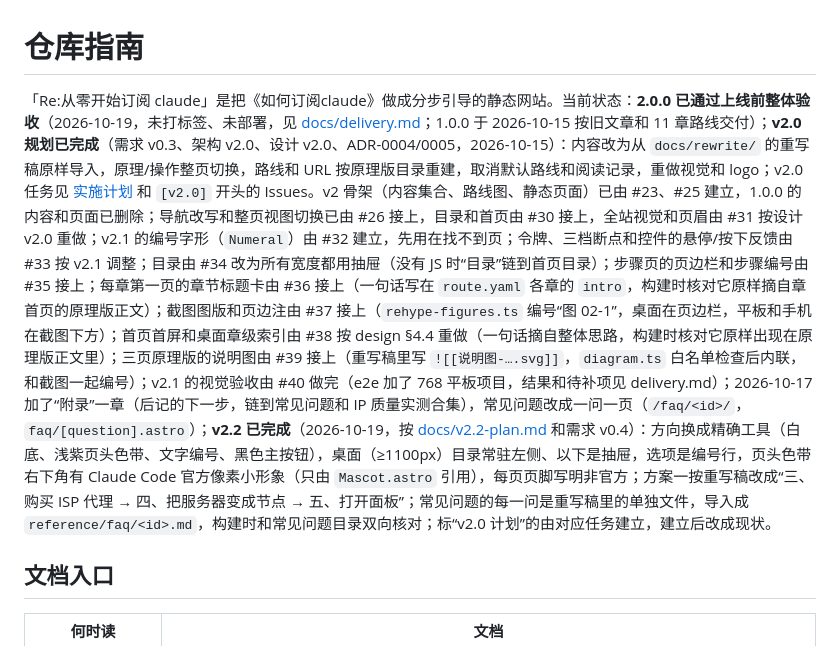
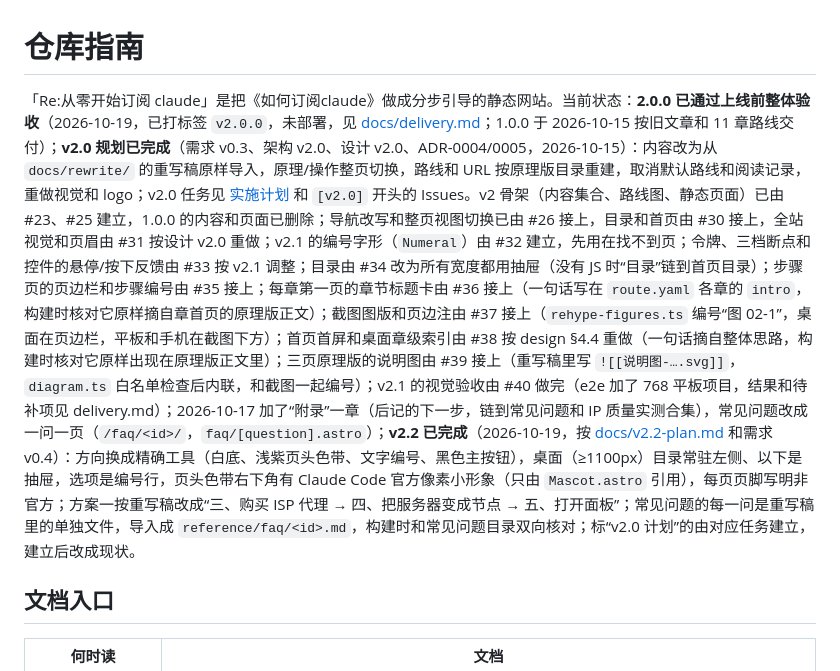
Before and after one commit to Finderlzy/rezero-subscribe-claude, a Markdown page: AGENTS.md, the part around the change. Rendered like a GitHub page.

Commit message:
交付记录写明 v2.0.0 标签
Co-Authored-By: Claude Opus 5.5 <noreply@anthropic.com>

```diff
--- a/AGENTS.md
+++ b/AGENTS.md
@@ -1,6 +1,6 @@
 # 仓库指南
 
-「Re:从零开始订阅 claude」是把《如何订阅claude》做成分步引导的静态网站。当前状态：**2.0.0 已通过上线前整体验收**（2026-10-19，未打标签、未部署，见 [docs/delivery.md](docs/delivery.md)；1.0.0 于 2026-10-15 按旧文章和 11 章路线交付）；**v2.0 规划已完成**（需求 v0.3、架构 v2.0、设计 v2.0、ADR-0004/0005，2026-10-15）：内容改为从 `docs/rewrite/` 的重写稿原样导入，原理/操作整页切换，路线和 URL 按原理版目录重建，取消默认路线和阅读记录，重做视觉和 logo；v2.0 任务见 [实施计划](docs/implementation-plan.md) 和 `[v2.0]` 开头的 Issues。v2 骨架（内容集合、路线图、静态页面）已由 #23、#25 建立，1.0.0 的内容和页面已删除；导航改写和整页视图切换已由 #26 接上，目录和首页由 #30 接上，全站视觉和页眉由 #31 按设计 v2.0 重做；v2.1 的编号字形（`Numeral`）由 #32 建立，先用在找不到页；令牌、三档断点和控件的悬停/按下反馈由 #33 按 v2.1 调整；目录由 #34 改为所有宽度都用抽屉（没有 JS 时“目录”链到首页目录）；步骤页的页边栏和步骤编号由 #35 接上；每章第一页的章节标题卡由 #36 接上（一句话写在 `route.yaml` 各章的 `intro`，构建时核对它原样摘自章首页的原理版正文）；截图图版和页边注由 #37 接上（`rehype-figures.ts` 编号“图 02-1”，桌面在页边栏，平板和手机在截图下方）；首页首屏和桌面章级索引由 #38 按 design §4.4 重做（一句话摘自整体思路，构建时核对它原样出现在原理版正文里）；三页原理版的说明图由 #39 接上（重写稿里写 `![[说明图-….svg]]`，`diagram.ts` 白名单检查后内联，和截图一起编号）；v2.1 的视觉验收由 #40 做完（e2e 加了 768 平板项目，结果和待补项见 delivery.md）；2026-10-17 加了“附录”一章（后记的下一步，链到常见问题和 IP 质量实测合集），常见问题改成一问一页（`/faq/<id>/`，`faq/[question].astro`）；**v2.2 已完成**（2026-10-19，按 [docs/v2.2-plan.md](docs/v2.2-plan.md) 和需求 v0.4）：方向换成精确工具（白底、浅紫页头色带、文字编号、黑色主按钮），桌面（≥1100px）目录常驻左侧、以下是抽屉，选项是编号行，页头色带右下角有 Claude Code 官方像素小形象（只由 `Mascot.astro` 引用），每页页脚写明非官方；方案一按重写稿改成“三、购买 ISP 代理 → 四、把服务器变成节点 → 五、打开面板”；常见问题的每一问是重写稿里的单独文件，导入成 `reference/faq/<id>.md`，构建时和常见问题目录双向核对；标“v2.0 计划”的由对应任务建立，建立后改成现状。
+「Re:从零开始订阅 claude」是把《如何订阅claude》做成分步引导的静态网站。当前状态：**2.0.0 已通过上线前整体验收**（2026-10-19，已打标签 `v2.0.0`，未部署，见 [docs/delivery.md](docs/delivery.md)；1.0.0 于 2026-10-15 按旧文章和 11 章路线交付）；**v2.0 规划已完成**（需求 v0.3、架构 v2.0、设计 v2.0、ADR-0004/0005，2026-10-15）：内容改为从 `docs/rewrite/` 的重写稿原样导入，原理/操作整页切换，路线和 URL 按原理版目录重建，取消默认路线和阅读记录，重做视觉和 logo；v2.0 任务见 [实施计划](docs/implementation-plan.md) 和 `[v2.0]` 开头的 Issues。v2 骨架（内容集合、路线图、静态页面）已由 #23、#25 建立，1.0.0 的内容和页面已删除；导航改写和整页视图切换已由 #26 接上，目录和首页由 #30 接上，全站视觉和页眉由 #31 按设计 v2.0 重做；v2.1 的编号字形（`Numeral`）由 #32 建立，先用在找不到页；令牌、三档断点和控件的悬停/按下反馈由 #33 按 v2.1 调整；目录由 #34 改为所有宽度都用抽屉（没有 JS 时“目录”链到首页目录）；步骤页的页边栏和步骤编号由 #35 接上；每章第一页的章节标题卡由 #36 接上（一句话写在 `route.yaml` 各章的 `intro`，构建时核对它原样摘自章首页的原理版正文）；截图图版和页边注由 #37 接上（`rehype-figures.ts` 编号“图 02-1”，桌面在页边栏，平板和手机在截图下方）；首页首屏和桌面章级索引由 #38 按 design §4.4 重做（一句话摘自整体思路，构建时核对它原样出现在原理版正文里）；三页原理版的说明图由 #39 接上（重写稿里写 `![[说明图-….svg]]`，`diagram.ts` 白名单检查后内联，和截图一起编号）；v2.1 的视觉验收由 #40 做完（e2e 加了 768 平板项目，结果和待补项见 delivery.md）；2026-10-17 加了“附录”一章（后记的下一步，链到常见问题和 IP 质量实测合集），常见问题改成一问一页（`/faq/<id>/`，`faq/[question].astro`）；**v2.2 已完成**（2026-10-19，按 [docs/v2.2-plan.md](docs/v2.2-plan.md) 和需求 v0.4）：方向换成精确工具（白底、浅紫页头色带、文字编号、黑色主按钮），桌面（≥1100px）目录常驻左侧、以下是抽屉，选项是编号行，页头色带右下角有 Claude Code 官方像素小形象（只由 `Mascot.astro` 引用），每页页脚写明非官方；方案一按重写稿改成“三、购买 ISP 代理 → 四、把服务器变成节点 → 五、打开面板”；常见问题的每一问是重写稿里的单独文件，导入成 `reference/faq/<id>.md`，构建时和常见问题目录双向核对；标“v2.0 计划”的由对应任务建立，建立后改成现状。
 
 ## 文档入口
 
```
Also changed, not shown: docs/delivery.md (+1 -1 lines).
